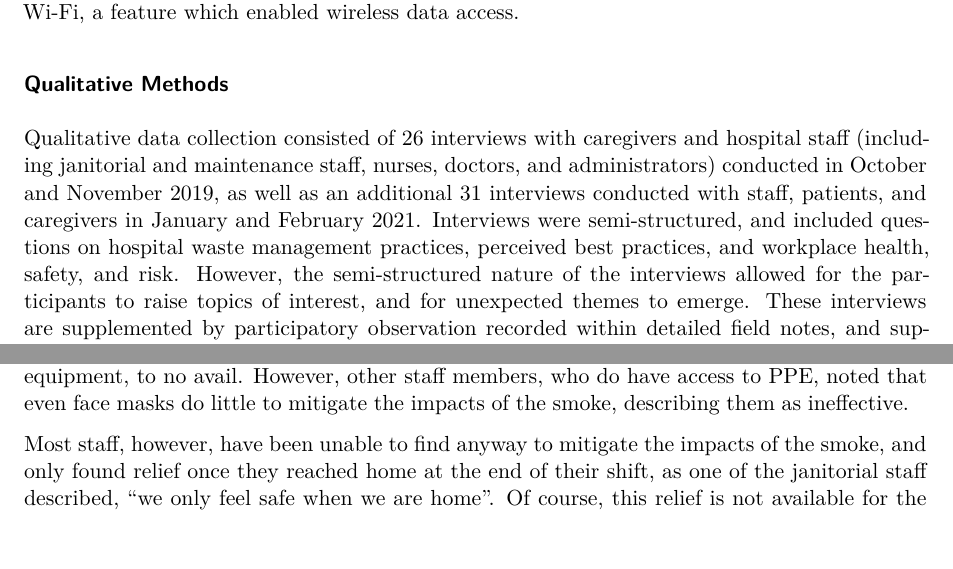
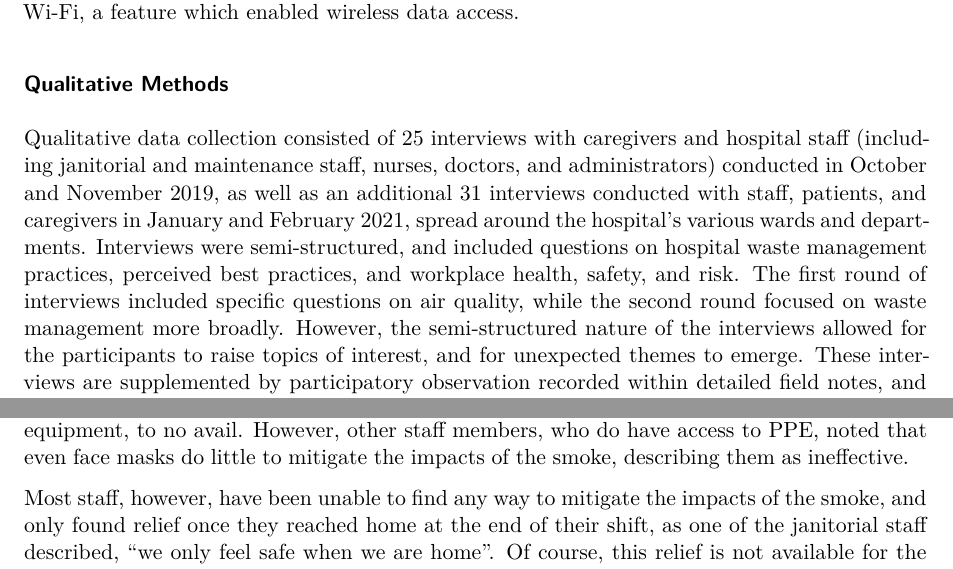
Before and after one commit to Global-Health-Engineering/manuscript-qechairquality, a Quarto document (manuscript/manuscript.qmd): two parts of pages 8 and 14 of 19, joined at a grey line, cut so that both start at the same text, the shorter picture padded with empty space. Rendered offline with R 4.5, knitr and Pandoc in place of Quarto, then LaTeX, with nearby package versions; drawn as R Markdown's standard PDF in place of the format the file asks for; some code elsewhere in the file could not run offline.

Commit message:
Sync current google version

```diff
--- a/manuscript/manuscript.qmd
+++ b/manuscript/manuscript.qmd
@@ -52,7 +52,7 @@ author:
     affiliations:
         - ref: ethz
 abstract: |
-  Blantyre, Malawi’s Queen Elizabeth Central Hospital (QECH), or Queen’s, as it’s known locally, is the country’s largest public hospital. However, Queen’s is not served by regular municipal waste collection. What municipal collection that is done is ad-hoc, sporadic, and based on the hospital’s available financial resources. Rather, most hospital waste (infectious and non-infectious) is gathered by grounds staff and openly burned, in several constantly smouldering piles, sending up clouds of smoke.  Speaking directly to an identified knowledge gap on air quality impacts linked to trash burning and the paucity of African urban dwellers’ voices on air quality issues, this study employed a mixed-methods approach to both quantitatively measure the air quality around QECH, and to qualitatively investigate the perceived impacts amongst staff and caregivers. Low-cost sensors measuring particulate matter (PM) with particle sizes less than 10 µm (PM~10~) and less than 2.5 µm (PM~2.5~), expressed as the mass of PM per volume of air (µg PMx/m^3^ air) were recorded every 5 minutes at 8 locations across the QECH for 2 months. Qualitative data collection consisted of 57 interviews with patients, caregivers and hospital staff (including janitorial and maintenance staff, nurses, doctors, and administrators).  Our results show that safe air quality thresholds are consistently exceeded across space and time and that the most problematic air quality surrounds the shelter for caregivers and those receiving treatment for HIV/AIDs. Moreover, staff and visitors are severely impacted by the poor air quality within the space, but  feel powerless to make changes or address complaints. Waste management interventions are desperately needed lest the patients who arrive at Queen’s leave with more health issues than the ones with which they arrived.
+  Blantyre, Malawi’s Queen Elizabeth Central Hospital (QECH), or Queen’s, as it’s known locally, is the country’s largest public hospital. However, Queen’s is not served by regular municipal waste collection. What municipal collection that is done is ad-hoc, sporadic, and based on the hospital’s available financial resources. Rather, most hospital waste (infectious and non-infectious) is gathered by grounds staff and openly burned, in several constantly smouldering piles, sending up clouds of smoke.  Speaking directly to an identified knowledge gap on air quality impacts linked to trash burning and the paucity of African urban dwellers’ voices on air quality issues, this study employed a mixed-methods approach to both quantitatively measure the air quality around QECH, and to qualitatively investigate the perceived impacts amongst staff and caregivers. Low-cost sensors measuring particulate matter (PM) with particle sizes less than 10 µm (PM~10~) and less than 2.5 µm (PM~2.5~), expressed as the mass of PM per volume of air (µg PMx/m^3^ air) were recorded every 5 minutes at 8 locations across the QECH for 2 months. Qualitative data collection consisted of 56 interviews with patients, caregivers and hospital staff (including janitorial and maintenance staff, nurses, doctors, and administrators).  Our results show that safe air quality thresholds are consistently exceeded across space and time and that the most problematic air quality surrounds the shelter for caregivers and those receiving treatment for HIV/AIDs. Moreover, staff and visitors are severely impacted by the poor air quality within the space, but  feel powerless to make changes or address complaints. Waste management interventions are desperately needed lest the patients who arrive at Queen’s leave with more health issues than the ones with which they arrived.
 keywords:
   - waste management
   - healthcare waste
@@ -565,14 +565,14 @@ being connected to Wi-Fi, a feature which enabled wireless data access.
 
 ### Qualitative Methods
 
-Qualitative data collection consisted of 26 interviews with caregivers
+Qualitative data collection consisted of 25 interviews with caregivers
 and hospital staff (including janitorial and maintenance staff, nurses,
 doctors, and administrators) conducted in October and November 2019, as
 well as an additional 31 interviews conducted with staff, patients, and
-caregivers in January and February 2021. Interviews were
+caregivers in January and February 2021, spread around the hospital’s various wards and departments. Interviews were
 semi-structured, and included questions on hospital waste management
 practices, perceived best practices, and workplace health, safety, and
-risk. However, the semi-structured nature of the interviews allowed for
+risk. The first round of interviews included specific questions on air quality, while the second round focused on waste management more broadly. However, the semi-structured nature of the interviews allowed for
 the participants to raise topics of interest, and for unexpected themes
 to emerge. These interviews are supplemented by participatory
 observation recorded within detailed field notes, and supported by
@@ -1002,7 +1002,7 @@ such equipment, to no avail. However, other staff members, who do have
 access to PPE, noted that even face masks do little to mitigate the
 impacts of the smoke, describing them as ineffective.
 
-Most staff, however, have been unable to find anyway to mitigate the
+Most staff, however, have been unable to find any way to mitigate the
 impacts of the smoke, and only found relief once they reached home at
 the end of their shift, as one of the janitorial staff described, "we
 only feel safe when we are home". Of course, this relief is not
```
